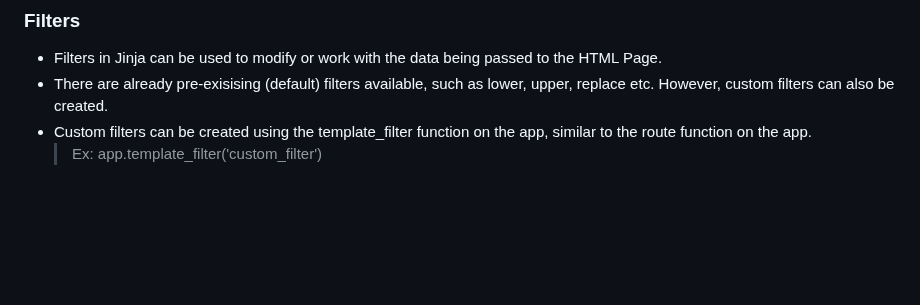
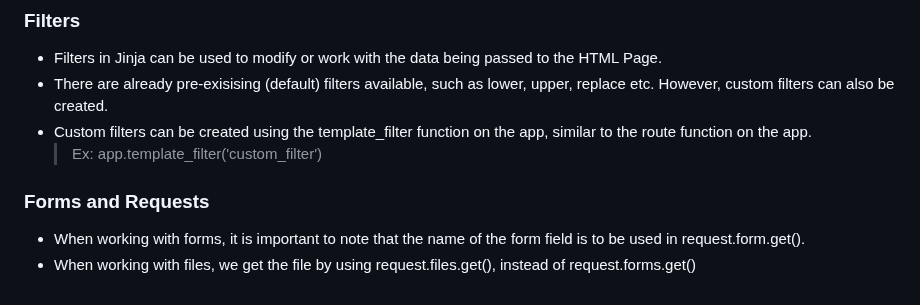
Before and after one commit to adithya-ss/practice-api-development, a Markdown page: api-dev-python-flask/notes.md, the part around the change. GitHub-like rendering; blank space fills up the shorter version.

Commit message:
Update notes.md with forms and file handling guidelines

```diff
--- a/api-dev-python-flask/notes.md
+++ b/api-dev-python-flask/notes.md
@@ -50,3 +50,7 @@ A Flask application can be run using one of the following 2 commands:
 * There are already pre-exisising (default) filters available, such as lower, upper, replace etc. However, custom filters can also be created.
 * Custom filters can be created using the template_filter function on the app, similar to the route function on the app.
     > Ex: app.template_filter('custom_filter')
+
+### Forms and Requests
+* When working with forms, it is important to note that the name of the form field is to be used in request.form.get().
+* When working with files, we get the file by using request.files.get(), instead of request.forms.get()
```
